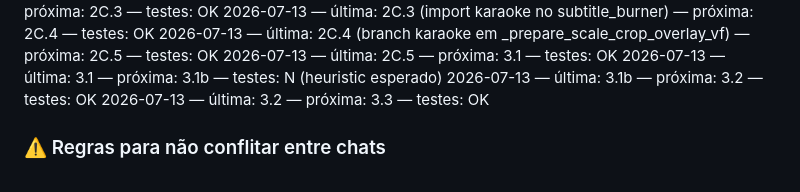
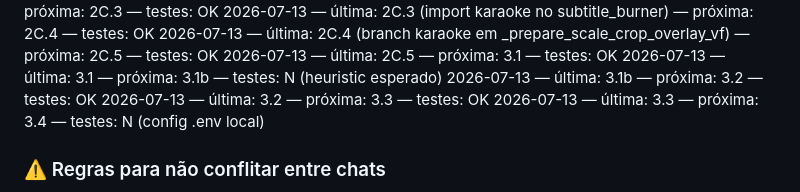
Before and after one commit to Caio-Angelis/meu-saas-cortes, a Markdown page: CHECKLIST_MELHORIAS.md, the part around one of its changes. Rendered like a GitHub page.

Commit message:
checklist: item 3.3 feito
Co-authored-by: Cursor <cursoragent@cursor.com>

```diff
--- a/CHECKLIST_MELHORIAS.md
+++ b/CHECKLIST_MELHORIAS.md
@@ -70,6 +70,7 @@ A implementação vai acontecer em **vários chats**. Cada chat novo **não lemb
 2026-07-13 — última: 3.1 — próxima: 3.1b — testes: N (heuristic esperado)
 2026-07-13 — última: 3.1b — próxima: 3.2 — testes: OK
 2026-07-13 — última: 3.2 — próxima: 3.3 — testes: OK
+2026-07-13 — última: 3.3 — próxima: 3.4 — testes: N (config .env local)
 
 ### ⚠️ Regras para não conflitar entre chats
 
```
Also changed, not shown: other parts of CHECKLIST_MELHORIAS.md (+1 -1 lines).
